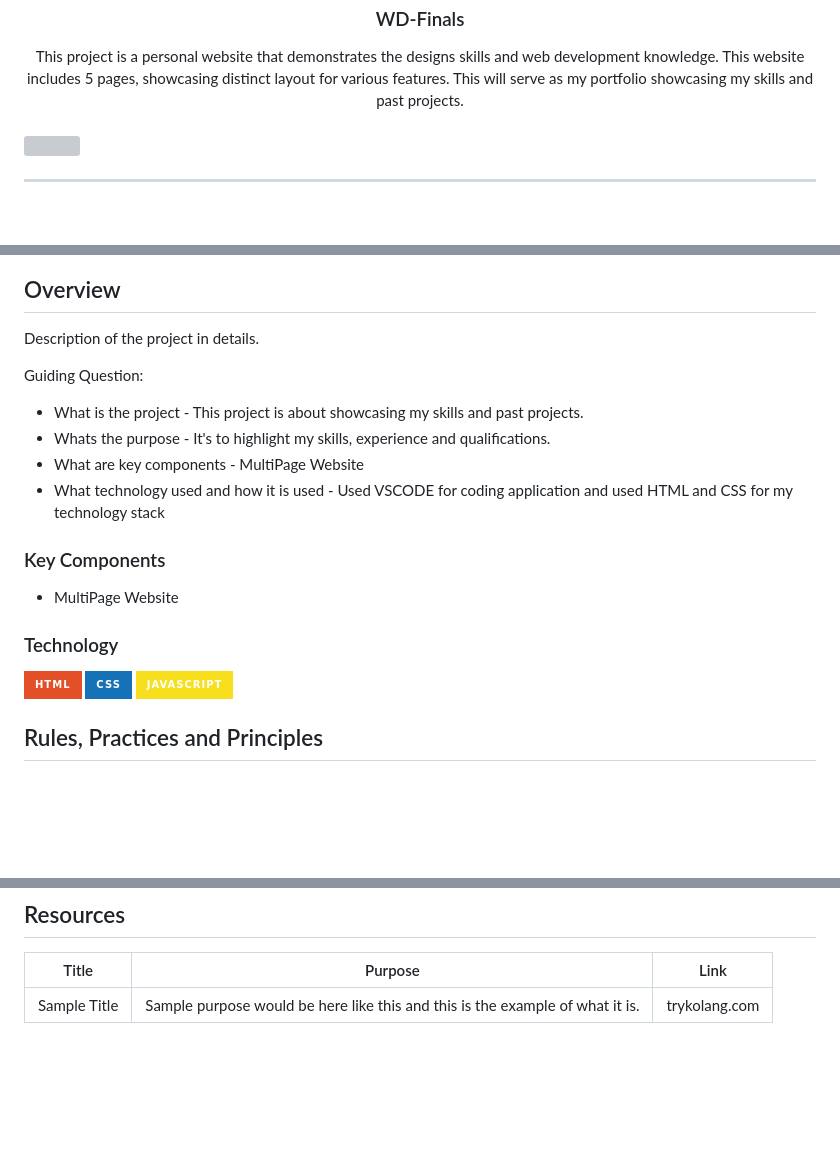
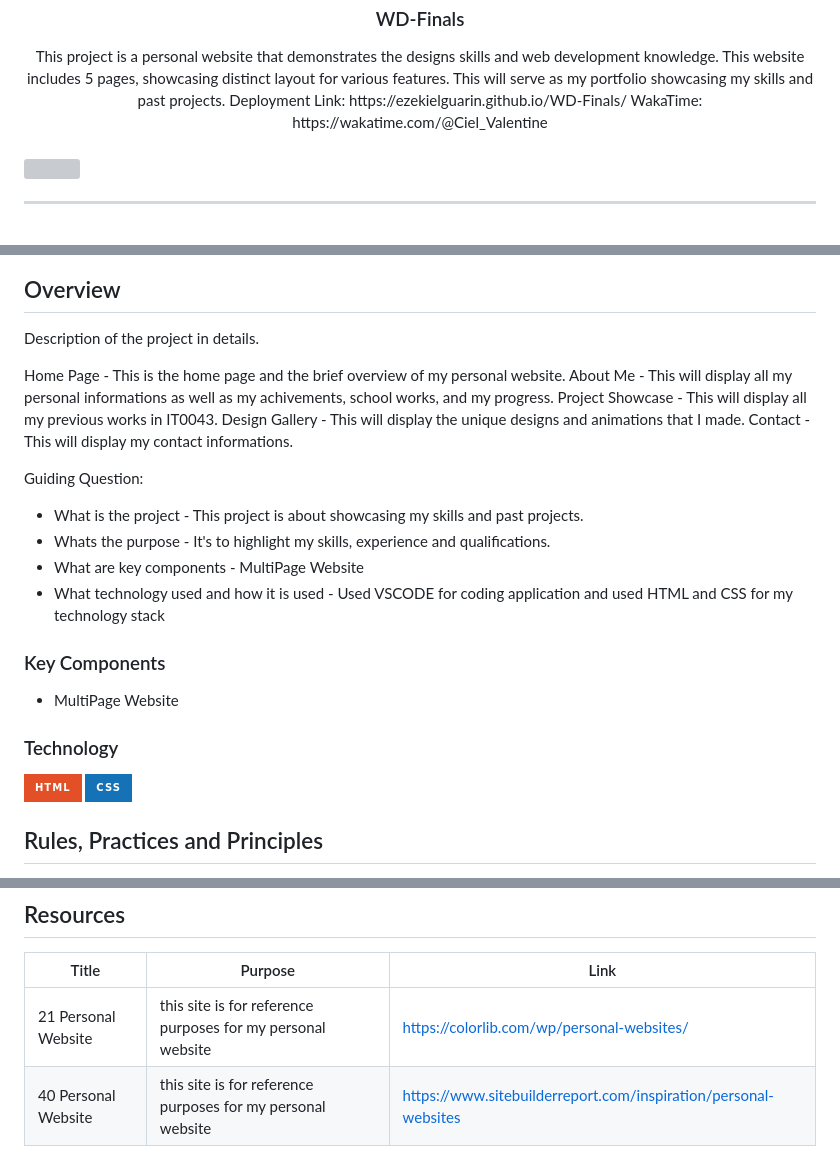
Before and after one commit to EzekielGuarin/WD-FINAL-PROJECT, a Markdown page: readme.md, 3 parts joined by grey strips. Rendered like a GitHub page; badges without logos; blank space fills up the shorter version; grey boxes are pictures that could not be loaded.

Commit message:
docs(README): update description about the project, added a few detailed information

```diff
--- a/readme.md
+++ b/readme.md
@@ -14,6 +14,8 @@
 <!-- TODO: Make a short description -->
 <div align="center">
   This project is a personal website that demonstrates the designs skills and web development knowledge. This website includes 5 pages, showcasing distinct layout for various features. This will serve as my portfolio showcasing my skills and past projects.
+  Deployment Link: https://ezekielguarin.github.io/WD-Finals/
+  WakaTime: https://wakatime.com/@Ciel_Valentine
 </div>
 
 <br />
@@ -59,6 +61,12 @@
 <!-- The following are just sample -->
 Description of the project in details.
 
+Home Page - This is the home page and the brief overview of my personal website.
+About Me - This will display all my personal informations as well as my achivements, school works, and my progress.
+Project Showcase - This will display all my previous works in IT0043.
+Design Gallery - This will display the unique designs and animations that I made.
+Contact - This will display my contact informations.
+
 Guiding Question:
 - What is the project - This project is about showcasing my skills and past projects.
 - Whats the purpose - It's to highlight my skills, experience and qualifications.
@@ -75,7 +83,7 @@ Guiding Question:
 <!-- TODO: List of Technology Used -->
 ![HTML](https://img.shields.io/badge/HTML-E34F26?style=for-the-badge&logo=html5&logoColor=white)
 ![CSS](https://img.shields.io/badge/CSS-1572B6?style=for-the-badge&logo=css3&logoColor=white)
-![JavaScript](https://img.shields.io/badge/JavaScript-F7DF1E?style=for-the-badge&logo=javascript&logoColor=white)
+
 
 ## Rules, Practices and Principles
 1. Always use `WD-` in the front of the Title of the Project for the Subject followed by your custom naming.
@@ -116,4 +124,5 @@ WD-ProjectName
 <!-- TODO: Add References -->
 | Title | Purpose | Link |
 |-|-|-|
-| Sample Title | Sample purpose would be here like this and this is the example of what it is. | trykolang.com |
+| 21 Personal Website | this site is for reference purposes for my personal website | https://colorlib.com/wp/personal-websites/ |
+| 40 Personal Website | this site is for reference purposes for my personal website | https://www.sitebuilderreport.com/inspiration/personal-websites |
```
